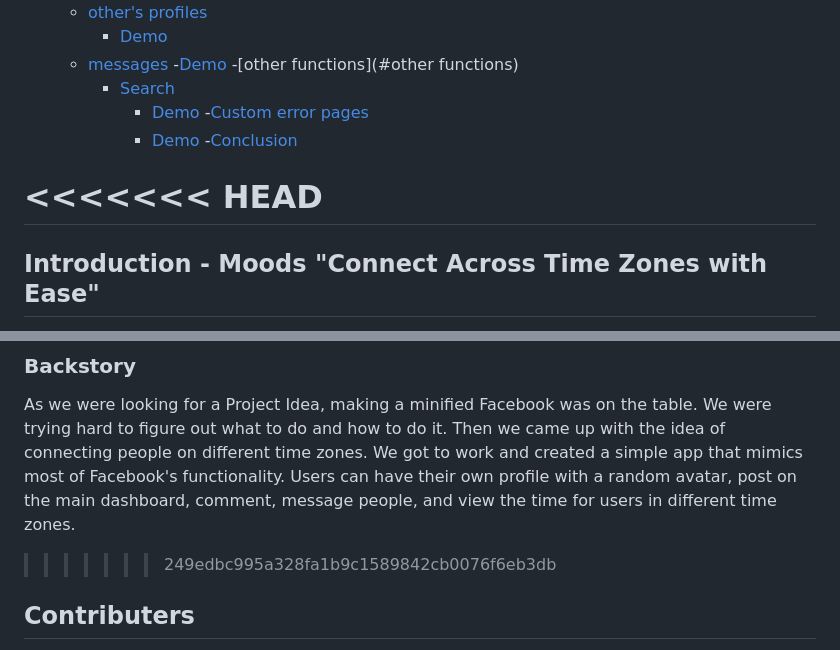
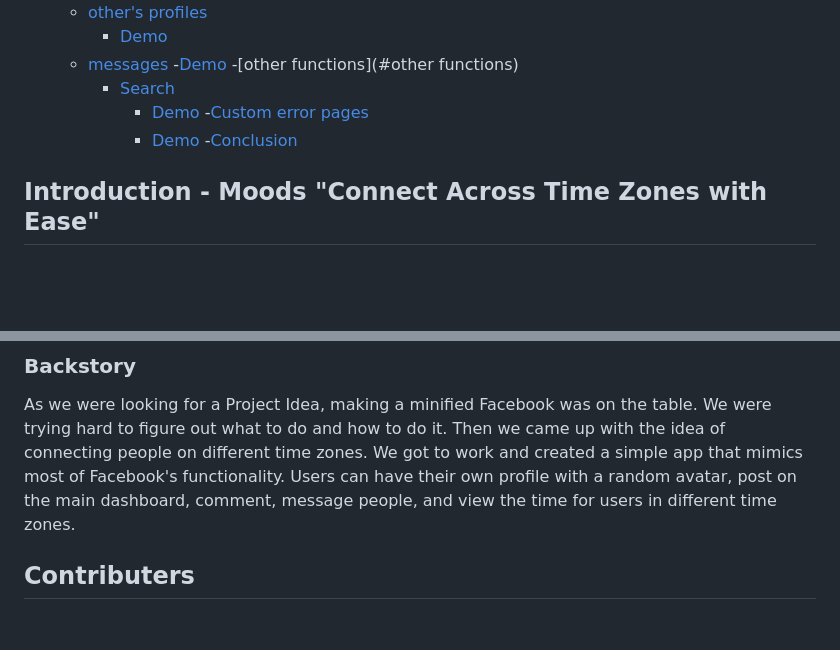
Before and after one commit to saranatour1/Moods, a Markdown page: README.md, 2 parts joined by grey strips. GitHub-like rendering; blank space fills up the shorter version.

```diff
--- a/README.md
+++ b/README.md
@@ -24,8 +24,6 @@
 
 
 
-<<<<<<< HEAD
-=======
 ## Introduction - Moods "Connect Across Time Zones with Ease"
 
 **Welcome to Moods!** a full stack application made with Django framework version 2.2.4, as one of the stack ending project with the coding Dojo and Axsos Academy.
@@ -34,7 +32,6 @@
 
 As we were looking for a Project Idea, making a minified Facebook was on the table. We were trying hard to figure out what to do and how to do it. Then we came up with the idea of connecting people on different time zones. We got to work and created a simple app that mimics most of Facebook's functionality. Users can have their own profile with a random avatar, post on the main dashboard, comment, message people, and view the time for users in different time zones.
 
->>>>>>> 249edbc995a328fa1b9c1589842cb0076f6eb3db
 ## Contributers
 
 * <a href="https://github.com/saranatour1">Sara  Nat</a>
```
Also changed, not shown: other parts of README.md (+4 -2 lines).
